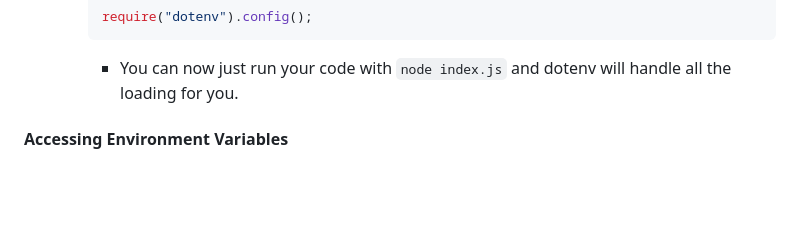
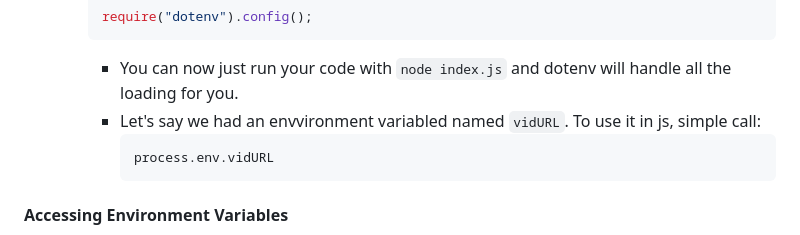
Before and after one commit to KennethFam/My-Learning-Journey, a Markdown page: Backend/JavaScript/NodeJS.md, the part around the change. Rendered like a GitHub page; blank space fills up the shorter version.

Commit message:
more info on env vars

````diff
--- a/Backend/JavaScript/NodeJS.md
+++ b/Backend/JavaScript/NodeJS.md
@@ -769,6 +769,10 @@ http.createServer(function (req, res) {
         require("dotenv").config();
         ```
         - You can now just run your code with `node index.js` and dotenv will handle all the loading for you.
+        - Let's say we had an envvironment variabled named `vidURL`. To use it in js, simple call:
+            ```js
+            process.env.vidURL
+            ```
 
 #### Accessing Environment Variables
 - Environment variables are accessed via Node’s built-in `process` object, more specifically its `env` property. Node will load each environment variable to the `process.env` object, using its name as the property. You can then access them like any normal object property.
````
